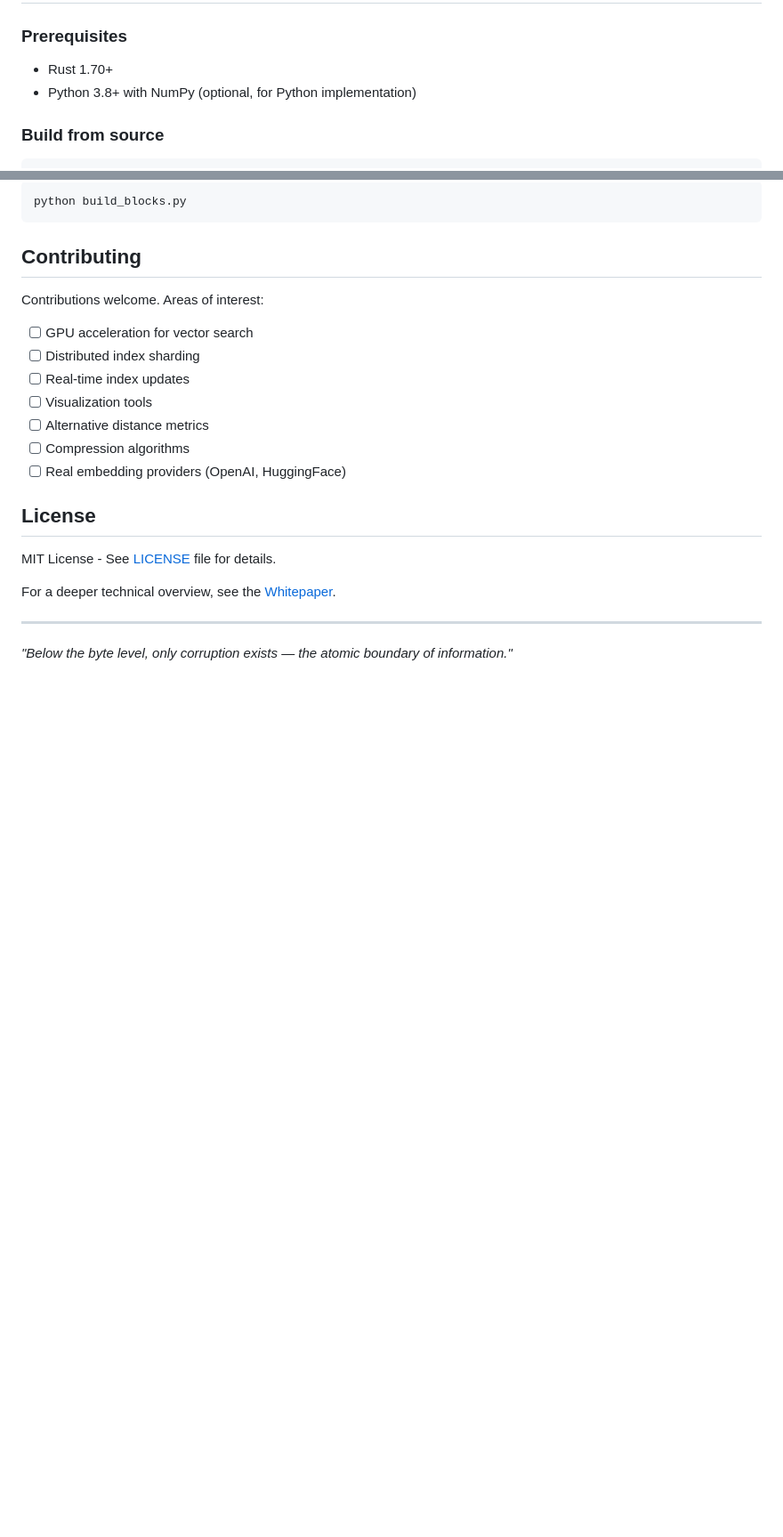
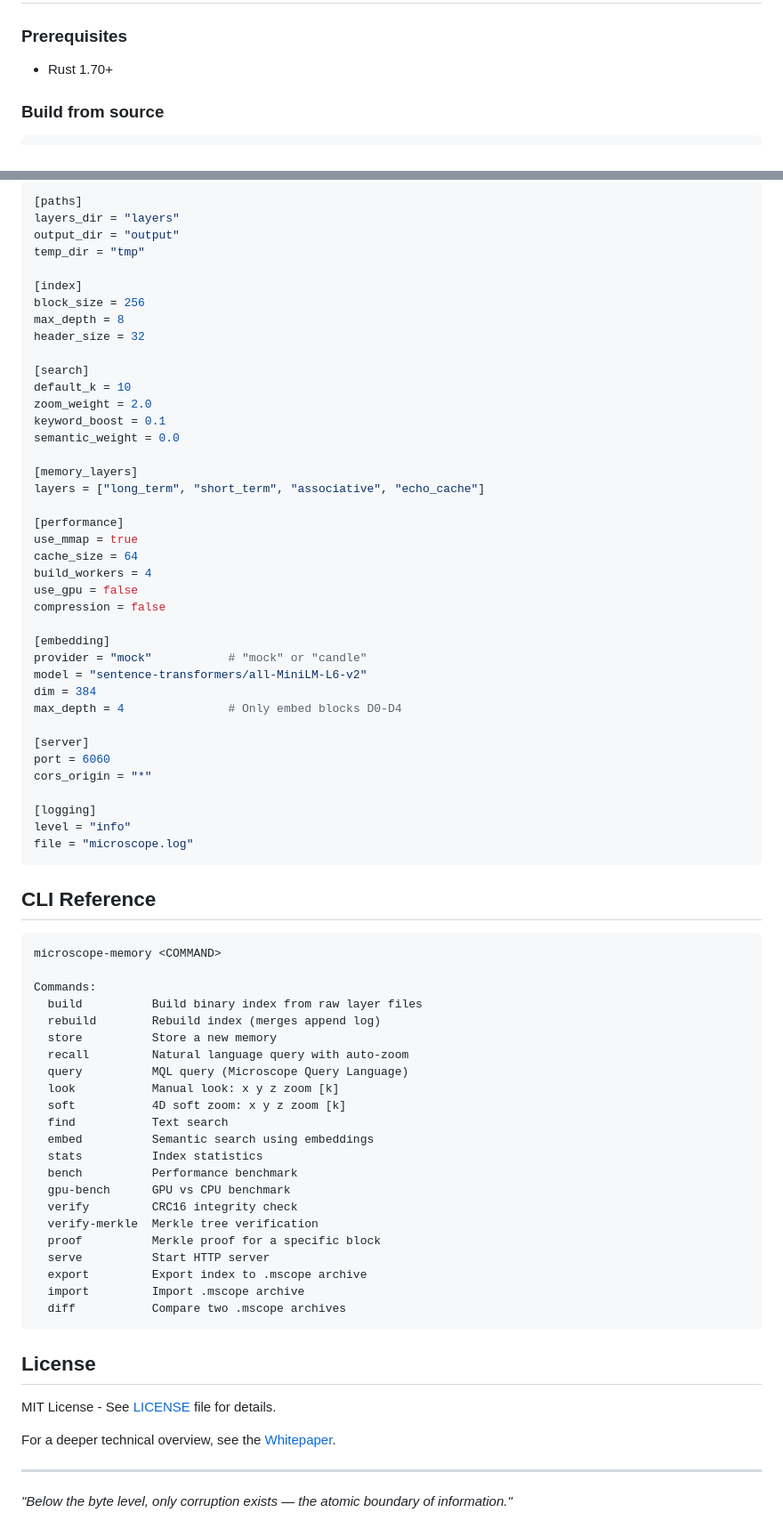
Before and after one commit to silentnoisehun/microscope-memory, a Markdown page: README.md, 2 parts joined by grey strips. Shown at 89% size. GitHub-like rendering; blank space fills up the shorter version.

Commit message:
Update README for v0.4.0: MQL, HTTP server, snapshots, embeddings, full CLI reference
Co-Authored-By: Claude Opus 4.6 <noreply@anthropic.com>

````diff
--- a/README.md
+++ b/README.md
@@ -46,7 +54,6 @@ Benchmarked on 227,168 blocks (10,000 queries per depth):
 ### Prerequisites
 
 - Rust 1.70+
-- Python 3.8+ with NumPy (optional, for Python implementation)
 
 ### Build from source
 
@@ -251,19 +360,72 @@ Alternative implementation in `build_blocks.py`:
 
-```bash
-python build_blocks.py
+```toml
+[paths]
+layers_dir = "layers"
+output_dir = "output"
+temp_dir = "tmp"
+
+[index]
+block_size = 256
+max_depth = 8
+header_size = 32
+
+[search]
+default_k = 10
+zoom_weight = 2.0
+keyword_boost = 0.1
+semantic_weight = 0.0
+
+[memory_layers]
+layers = ["long_term", "short_term", "associative", "echo_cache"]
+
+[performance]
+use_mmap = true
+cache_size = 64
+build_workers = 4
+use_gpu = false
+compression = false
+
+[embedding]
+provider = "mock"           # "mock" or "candle"
+model = "sentence-transformers/all-MiniLM-L6-v2"
+dim = 384
+max_depth = 4               # Only embed blocks D0-D4
+
+[server]
+port = 6060
+cors_origin = "*"
+
+[logging]
+level = "info"
+file = "microscope.log"
 ```
 
-## Contributing
+## CLI Reference
 
-Contributions welcome. Areas of interest:
+```
+microscope-memory <COMMAND>
 
-- [ ] GPU acceleration for vector search
-- [ ] Distributed index sharding
-- [ ] Real-time index updates
-- [ ] Visualization tools
-- [ ] Alternative distance metrics
-- [ ] Compression algorithms
-- [ ] Real embedding providers (OpenAI, HuggingFace)
+Commands:
+  build          Build binary index from raw layer files
+  rebuild        Rebuild index (merges append log)
+  store          Store a new memory
+  recall         Natural language query with auto-zoom
+  query          MQL query (Microscope Query Language)
+  look           Manual look: x y z zoom [k]
+  soft           4D soft zoom: x y z zoom [k]
+  find           Text search
+  embed          Semantic search using embeddings
+  stats          Index statistics
+  bench          Performance benchmark
+  gpu-bench      GPU vs CPU benchmark
+  verify         CRC16 integrity check
+  verify-merkle  Merkle tree verification
+  proof          Merkle proof for a specific block
+  serve          Start HTTP server
+  export         Export index to .mscope archive
+  import         Import .mscope archive
+  diff           Compare two .mscope archives
+```
 
 ## License
 
````
Also changed, not shown: other parts of README.md (+166 -56 lines).
